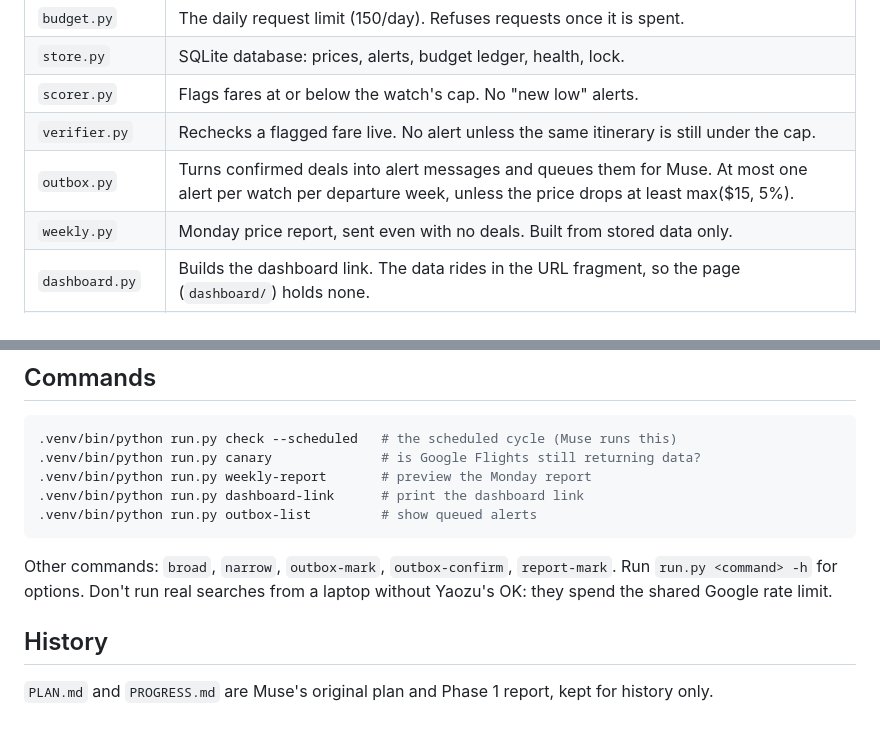
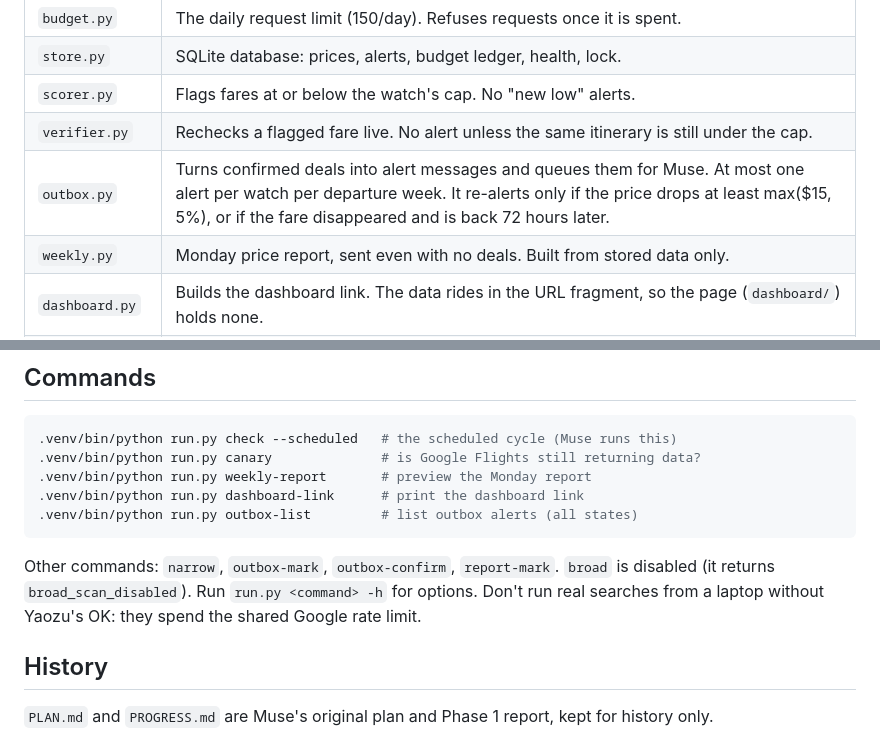
Before and after one commit to yaozu789/flight-monitor-ops, a Markdown page: README.md, 2 parts joined by grey strips. Drawn GitHub-style.

Commit message:
docs: README review fixes (retired rearm, outbox-list, broad disabled)
Co-Authored-By: Claude Opus 5.5 <noreply@anthropic.com>

````diff
--- a/README.md
+++ b/README.md
@@ -37,7 +37,7 @@ graph TD
 | `store.py` | SQLite database: prices, alerts, budget ledger, health, lock. |
 | `scorer.py` | Flags fares at or below the watch's cap. No "new low" alerts. |
 | `verifier.py` | Rechecks a flagged fare live. No alert unless the same itinerary is still under the cap. |
-| `outbox.py` | Turns confirmed deals into alert messages and queues them for Muse. At most one alert per watch per departure week, unless the price drops at least max($15, 5%). |
+| `outbox.py` | Turns confirmed deals into alert messages and queues them for Muse. At most one alert per watch per departure week. It re-alerts only if the price drops at least max($15, 5%), or if the fare disappeared and is back 72 hours later. |
 | `weekly.py` | Monday price report, sent even with no deals. Built from stored data only. |
 | `dashboard.py` | Builds the dashboard link. The data rides in the URL fragment, so the page (`dashboard/`) holds none. |
 | `heartbeat.py` | Pings healthchecks.io after each scheduled run, or `/fail` on a crash. If pings stop, healthchecks.io emails Yaozu. |
@@ -62,10 +62,10 @@ CI (`.github/workflows/tests.yml`) runs the same suite on every push and PR.
 .venv/bin/python run.py canary              # is Google Flights still returning data?
 .venv/bin/python run.py weekly-report       # preview the Monday report
 .venv/bin/python run.py dashboard-link      # print the dashboard link
-.venv/bin/python run.py outbox-list         # show queued alerts
+.venv/bin/python run.py outbox-list         # list outbox alerts (all states)
 ```
 
-Other commands: `broad`, `narrow`, `outbox-mark`, `outbox-confirm`, `report-mark`. Run `run.py <command> -h` for options. Don't run real searches from a laptop without Yaozu's OK: they spend the shared Google rate limit.
+Other commands: `narrow`, `outbox-mark`, `outbox-confirm`, `report-mark`. `broad` is disabled (it returns `broad_scan_disabled`). Run `run.py <command> -h` for options. Don't run real searches from a laptop without Yaozu's OK: they spend the shared Google rate limit.
 
 ## History
 
````
